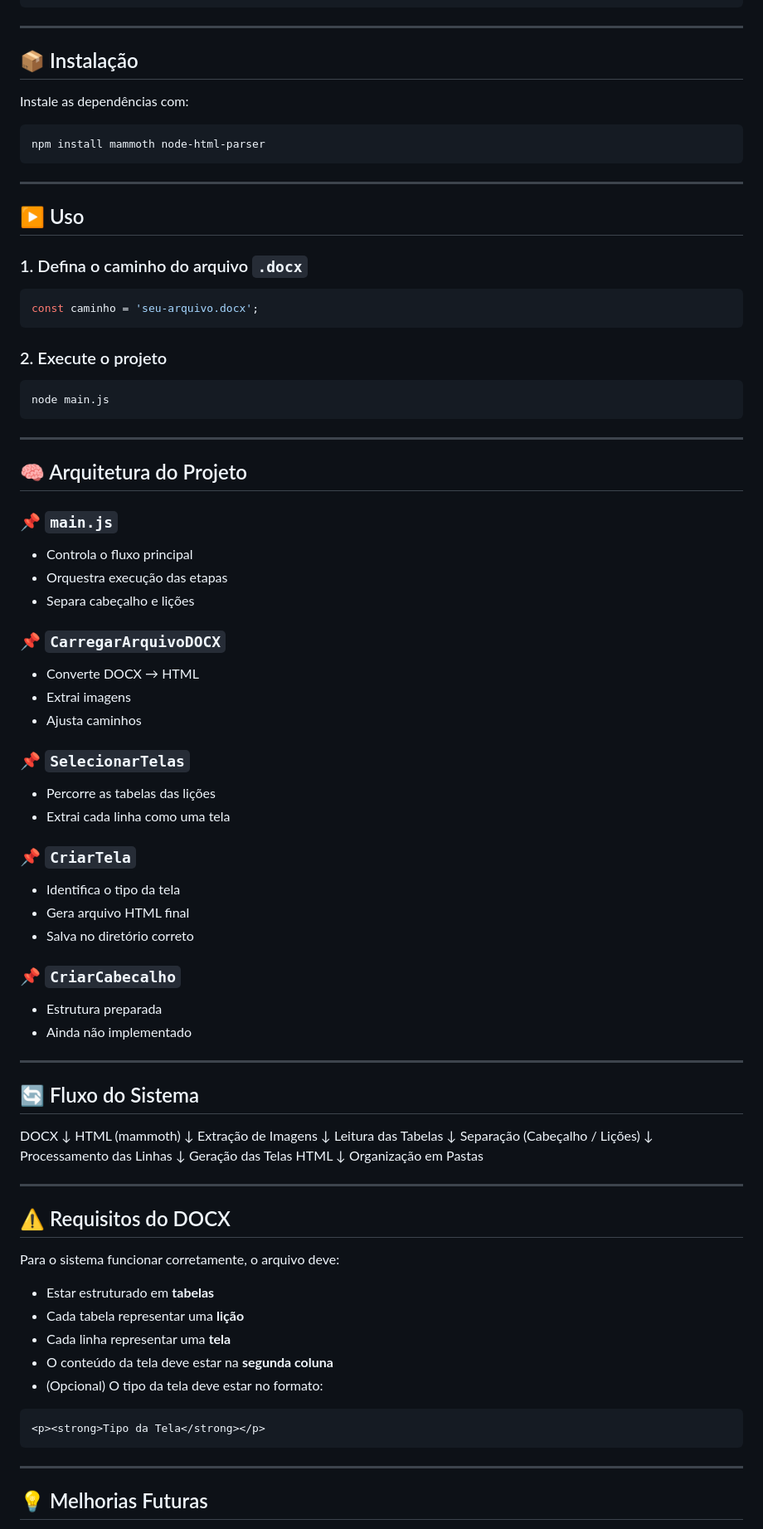
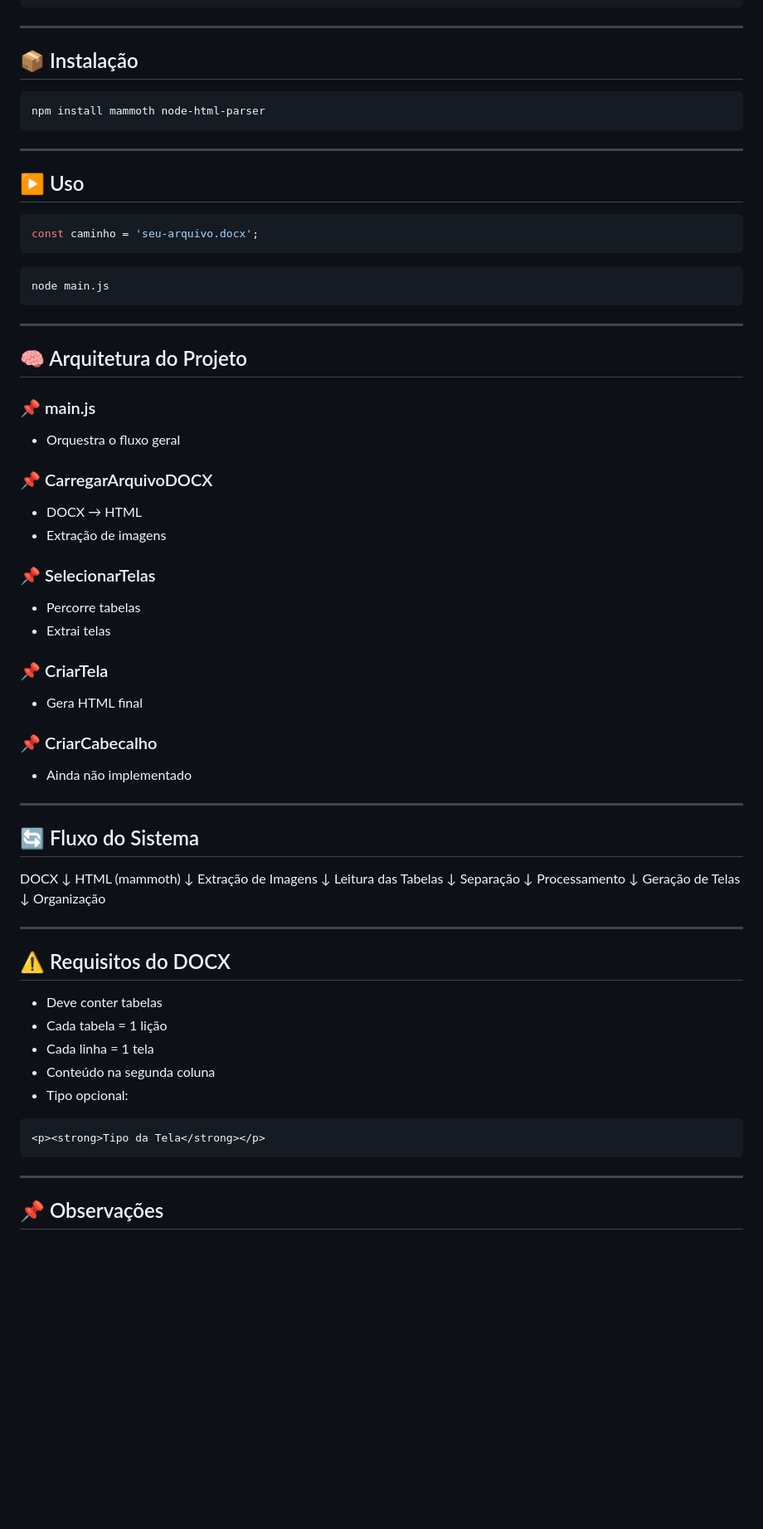
Before and after one commit to vandoPinto/Automacao, a Markdown page: README.md, the part around one of its changes. Shown at 83% size. GitHub-like rendering; blank space fills up the shorter version.

````diff
--- a/README.md
+++ b/README.md
@@ -74,9 +99,7 @@ tela2.html
 
 ## 📦 Instalação
 
-Instale as dependências com:
-
-```bash
+```bash id="7k2m1a"
 npm install mammoth node-html-parser
 ```
 
@@ -84,15 +107,11 @@ npm install mammoth node-html-parser
 
 ## ▶️ Uso
 
-### 1. Defina o caminho do arquivo `.docx`
-
-```js
+```js id="z81c2q"
 const caminho = 'seu-arquivo.docx';
 ```
 
-### 2. Execute o projeto
-
-```bash
+```bash id="w9x3sd"
 node main.js
 ```
 
@@ -100,32 +119,26 @@ node main.js
 
 ## 🧠 Arquitetura do Projeto
 
-### 📌 `main.js`
+### 📌 main.js
 
-* Controla o fluxo principal
-* Orquestra execução das etapas
-* Separa cabeçalho e lições
+* Orquestra o fluxo geral
 
-### 📌 `CarregarArquivoDOCX`
+### 📌 CarregarArquivoDOCX
 
-* Converte DOCX → HTML
-* Extrai imagens
-* Ajusta caminhos
+* DOCX → HTML
+* Extração de imagens
 
-### 📌 `SelecionarTelas`
+### 📌 SelecionarTelas
 
-* Percorre as tabelas das lições
-* Extrai cada linha como uma tela
+* Percorre tabelas
+* Extrai telas
 
-### 📌 `CriarTela`
+### 📌 CriarTela
 
-* Identifica o tipo da tela
-* Gera arquivo HTML final
-* Salva no diretório correto
+* Gera HTML final
 
-### 📌 `CriarCabecalho`
+### 📌 CriarCabecalho
 
-* Estrutura preparada
 * Ainda não implementado
 
 ---
@@ -140,31 +153,29 @@ Extração de Imagens
 ↓
 Leitura das Tabelas
 ↓
-Separação (Cabeçalho / Lições)
+Separação
 ↓
-Processamento das Linhas
+Processamento
 ↓
-Geração das Telas HTML
+Geração de Telas
 ↓
-Organização em Pastas
+Organização
 
 ---
 
 ## ⚠️ Requisitos do DOCX
 
-Para o sistema funcionar corretamente, o arquivo deve:
+* Deve conter tabelas
+* Cada tabela = 1 lição
+* Cada linha = 1 tela
+* Conteúdo na segunda coluna
+* Tipo opcional:
 
-* Estar estruturado em **tabelas**
-* Cada tabela representar uma **lição**
-* Cada linha representar uma **tela**
-* O conteúdo da tela deve estar na **segunda coluna**
-* (Opcional) O tipo da tela deve estar no formato:
-
-```html
+```html id="x7m3kl"
 <p><strong>Tipo da Tela</strong></p>
 ```
 
 ---
 
-## 💡 Melhorias Futuras
+## 📌 Observações
 
````
Also changed, not shown: other parts of README.md (+51 -39 lines).
